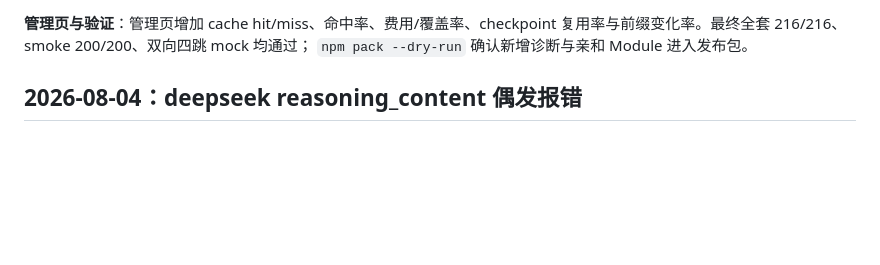
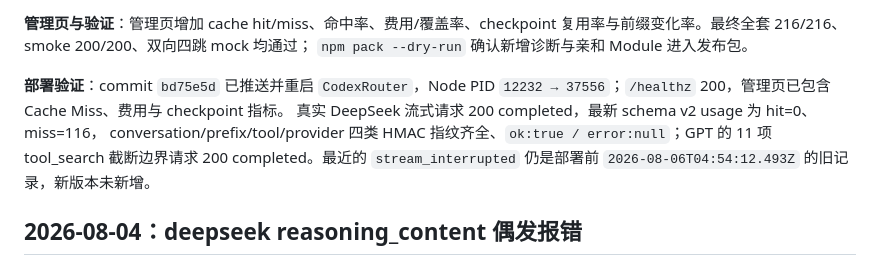
Before and after one commit to chengzhuo5/opencode-api-adapter, a Markdown page: MEMORY.md, the part around the change. Rendered like a GitHub page; blank space fills up the shorter version.

Commit message:
docs: record cache-safe deployment verification

```diff
--- a/MEMORY.md
+++ b/MEMORY.md
@@ -189,6 +189,13 @@ DeepSeek `prompt_cache_hit_tokens/prompt_cache_miss_tokens` 端到端保真、
 **管理页与验证**：管理页增加 cache hit/miss、命中率、费用/覆盖率、checkpoint
 复用率与前缀变化率。最终全套 216/216、smoke 200/200、双向四跳 mock 均通过；
 `npm pack --dry-run` 确认新增诊断与亲和 Module 进入发布包。
+
+**部署验证**：commit `bd75e5d` 已推送并重启 `CodexRouter`，Node PID
+`12232 → 37556`；`/healthz` 200，管理页已包含 Cache Miss、费用与 checkpoint 指标。
+真实 DeepSeek 流式请求 200 completed，最新 schema v2 usage 为 hit=0、miss=116，
+conversation/prefix/tool/provider 四类 HMAC 指纹齐全、`ok:true / error:null`；GPT 的
+11 项 tool_search 截断边界请求 200 completed。最近的 `stream_interrupted` 仍是部署前
+`2026-08-06T04:54:12.493Z` 的旧记录，新版本未新增。
 
 ## 2026-08-04：deepseek reasoning_content 偶发报错
 
```
